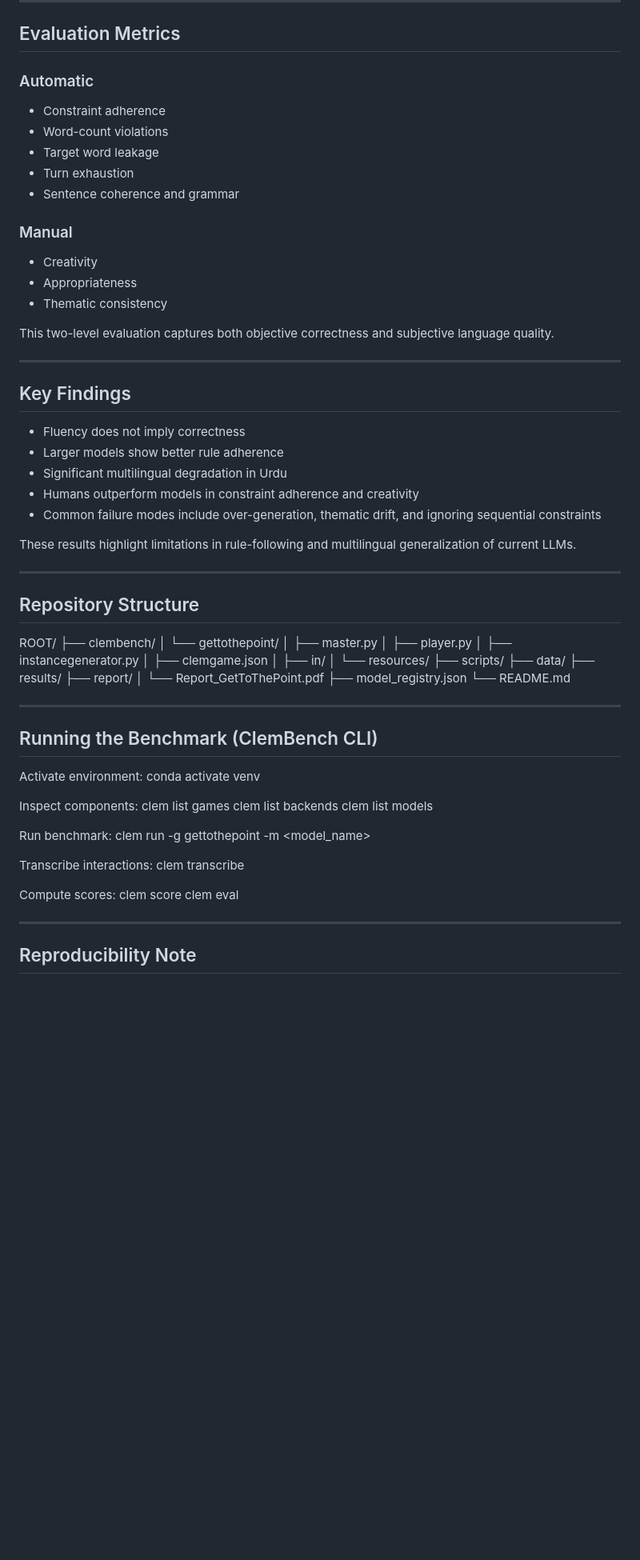
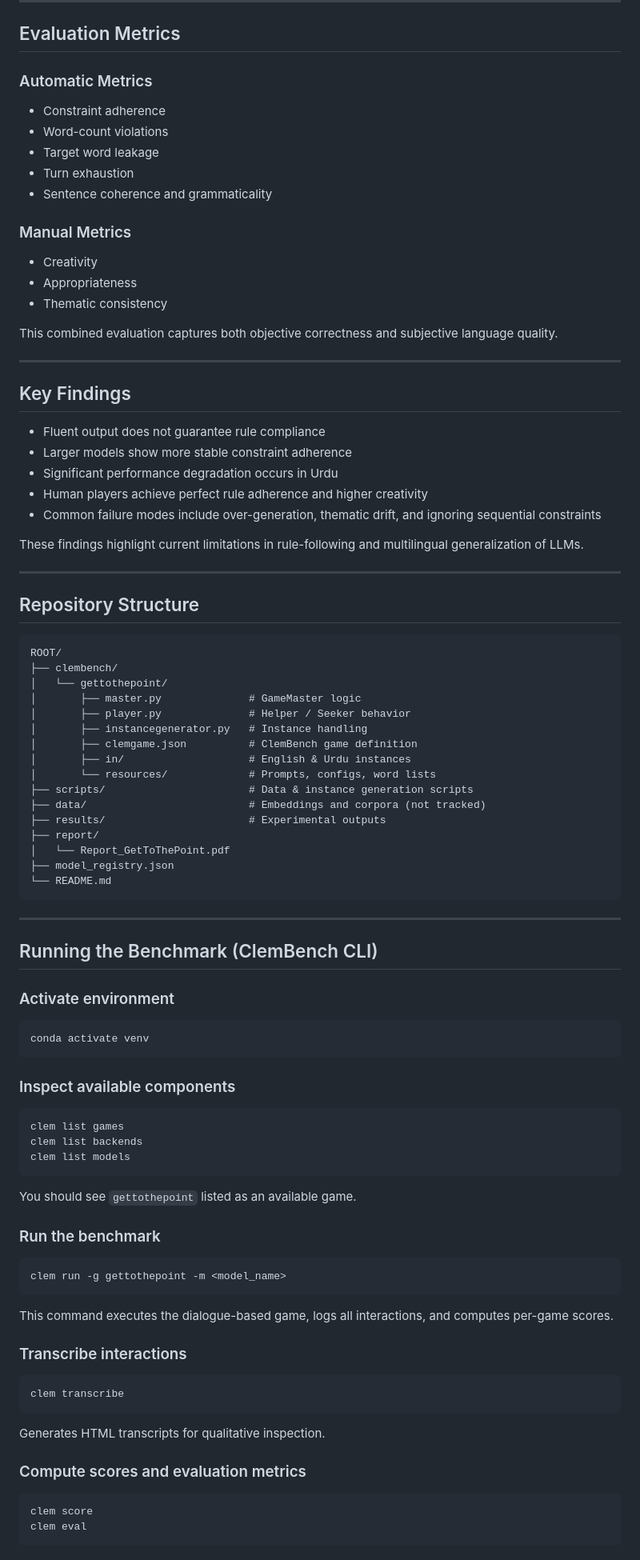
Before and after one commit to properexit/dialogue-llm-evaluator, a Markdown page: README.md, the part around one of its changes. Shown at 80% size. Drawn GitHub-style; blank space fills up the shorter version.

Commit message:
Fix README formatting and update benchmark documentation

````diff
--- a/README.md
+++ b/README.md
@@ -72,71 +67,88 @@ The same game logic and evaluation metrics are used across languages.
 
 ## Evaluation Metrics
 
-### Automatic
+### Automatic Metrics
 - Constraint adherence
 - Word-count violations
 - Target word leakage
 - Turn exhaustion
-- Sentence coherence and grammar
+- Sentence coherence and grammaticality
 
-### Manual
+### Manual Metrics
 - Creativity
 - Appropriateness
 - Thematic consistency
 
-This two-level evaluation captures both objective correctness and subjective language quality.
+This combined evaluation captures both objective correctness and subjective language quality.
 
 ---
 
 ## Key Findings
 
-- Fluency does not imply correctness
-- Larger models show better rule adherence
-- Significant multilingual degradation in Urdu
-- Humans outperform models in constraint adherence and creativity
+- Fluent output does not guarantee rule compliance
+- Larger models show more stable constraint adherence
+- Significant performance degradation occurs in Urdu
+- Human players achieve perfect rule adherence and higher creativity
 - Common failure modes include over-generation, thematic drift, and ignoring sequential constraints
 
-These results highlight limitations in rule-following and multilingual generalization of current LLMs.
+These findings highlight current limitations in rule-following and multilingual generalization of LLMs.
 
 ---
 
 ## Repository Structure
 
+```text
 ROOT/
 ├── clembench/
 │   └── gettothepoint/
-│       ├── master.py
-│       ├── player.py
-│       ├── instancegenerator.py
-│       ├── clemgame.json
-│       ├── in/
-│       └── resources/
-├── scripts/
-├── data/
-├── results/
+│       ├── master.py              # GameMaster logic
+│       ├── player.py              # Helper / Seeker behavior
+│       ├── instancegenerator.py   # Instance handling
+│       ├── clemgame.json          # ClemBench game definition
+│       ├── in/                    # English & Urdu instances
+│       └── resources/             # Prompts, configs, word lists
+├── scripts/                       # Data & instance generation scripts
+├── data/                          # Embeddings and corpora (not tracked)
+├── results/                       # Experimental outputs
 ├── report/
 │   └── Report_GetToThePoint.pdf
 ├── model_registry.json
 └── README.md
+```
 
 ---
 
 ## Running the Benchmark (ClemBench CLI)
 
-Activate environment:
+### Activate environment
+```bash
 conda activate venv
+```
 
-Inspect components:
+### Inspect available components
+```bash
 clem list games
 clem list backends
 clem list models
+```
 
-Run benchmark:
+You should see `gettothepoint` listed as an available game.
+
+### Run the benchmark
+```bash
 clem run -g gettothepoint -m <model_name>
+```
 
-Transcribe interactions:
+This command executes the dialogue-based game, logs all interactions, and computes per-game scores.
+
+### Transcribe interactions
+```bash
 clem transcribe
+```
 
-Compute scores:
+Generates HTML transcripts for qualitative inspection.
+
+### Compute scores and evaluation metrics
+```bash
 clem score
 clem eval
````
Also changed, not shown: other parts of README.md (+28 -33 lines).
